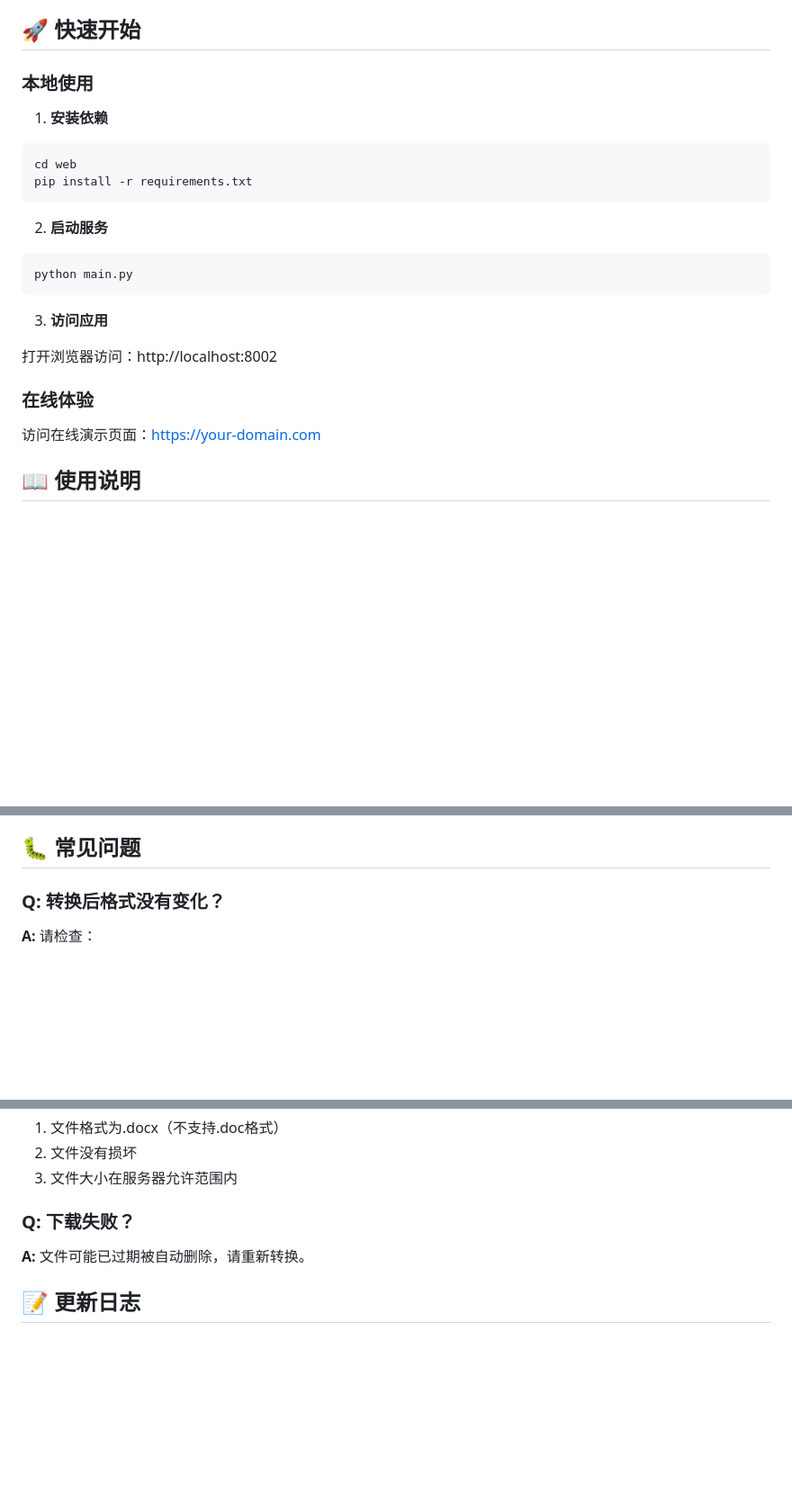
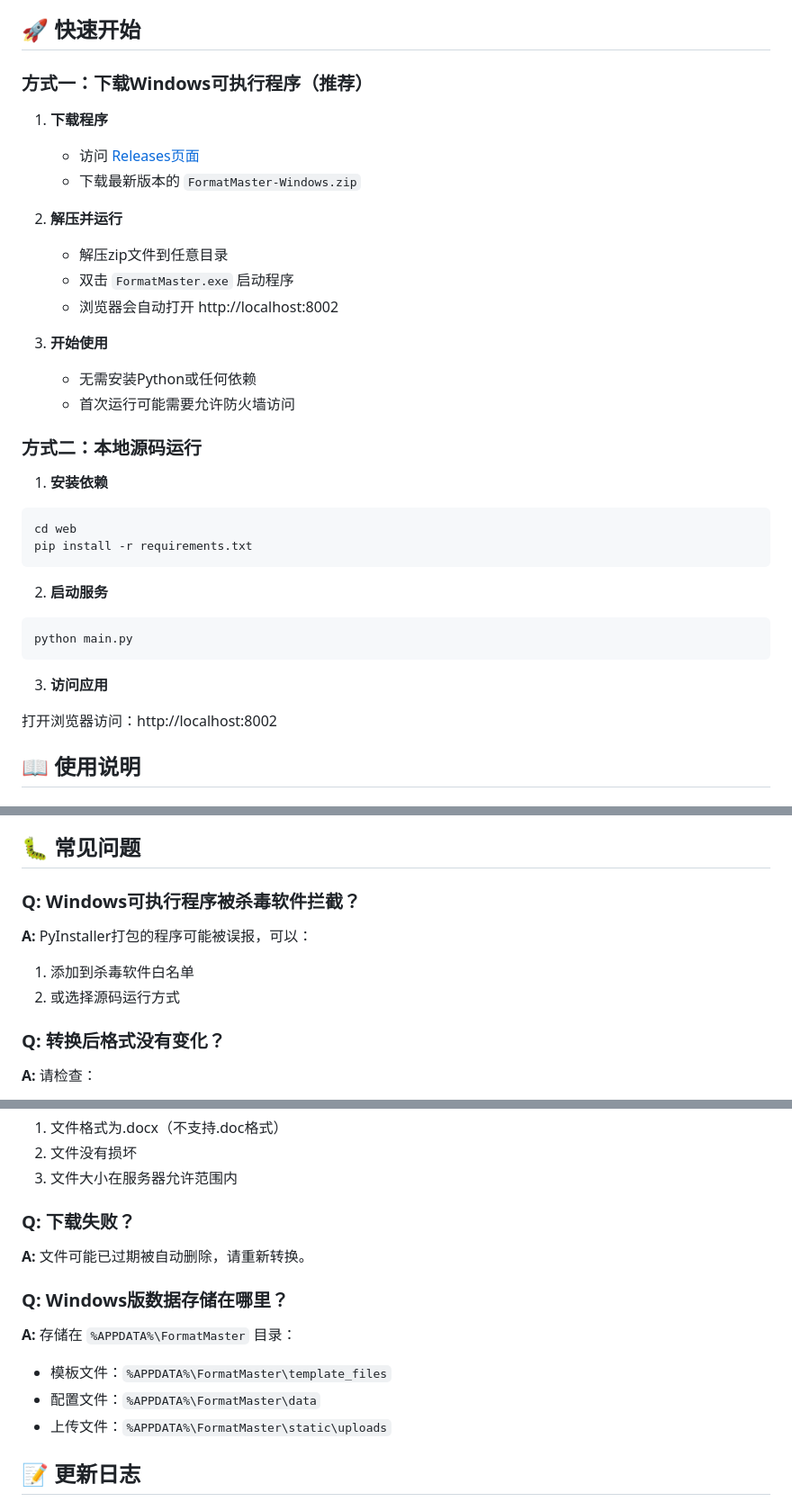
Before and after one commit to whysmx/FormatMaster, a Markdown page: README.md, 3 parts joined by grey strips. Shown at 90% size. Rendered like a GitHub page; blank space fills up the shorter version.

Commit message:
Update README with Windows executable download instructions
- Add Windows executable download section as primary method
- Update system requirements
- Add FAQ about antivirus false positives
- Document user data directory location for Windows
- Update performance metrics table

🤖 Generated with [Claude Code](https://claude.com/claude-code)

Co-Authored-By: Claude Sonnet 4.5 <noreply@anthropic.com>

```diff
--- a/README.md
+++ b/README.md
@@ -14,7 +14,22 @@
 
 ## 🚀 快速开始
 
-### 本地使用
+### 方式一：下载Windows可执行程序（推荐）
+
+1. **下载程序**
+   - 访问 [Releases页面](https://github.com/whysmx/FormatMaster/releases)
+   - 下载最新版本的 `FormatMaster-Windows.zip`
+
+2. **解压并运行**
+   - 解压zip文件到任意目录
+   - 双击 `FormatMaster.exe` 启动程序
+   - 浏览器会自动打开 http://localhost:8002
+
+3. **开始使用**
+   - 无需安装Python或任何依赖
+   - 首次运行可能需要允许防火墙访问
+
+### 方式二：本地源码运行
 
 1. **安装依赖**
 
@@ -32,10 +47,6 @@ python main.py
 3. **访问应用**
 
 打开浏览器访问：http://localhost:8002
-
-### 在线体验
-
-访问在线演示页面：[https://your-domain.com](https://your-domain.com)
 
 ## 📖 使用说明
 
@@ -191,6 +204,12 @@ python main.py
 4. 下载处理好的文档
 
 ## 🐛 常见问题
+
+### Q: Windows可执行程序被杀毒软件拦截？
+
+**A:** PyInstaller打包的程序可能被误报，可以：
+1. 添加到杀毒软件白名单
+2. 或选择源码运行方式
 
 ### Q: 转换后格式没有变化？
 
@@ -217,6 +236,13 @@ python main.py
 
 **A:** 文件可能已过期被自动删除，请重新转换。
 
+### Q: Windows版数据存储在哪里？
+
+**A:** 存储在 `%APPDATA%\FormatMaster` 目录：
+- 模板文件：`%APPDATA%\FormatMaster\template_files`
+- 配置文件：`%APPDATA%\FormatMaster\data`
+- 上传文件：`%APPDATA%\FormatMaster\static\uploads`
+
 ## 📝 更新日志
 
 ### v1.0.0 (2025-01-12)
```
Also changed, not shown: other parts of README.md (+2 -0 lines).
